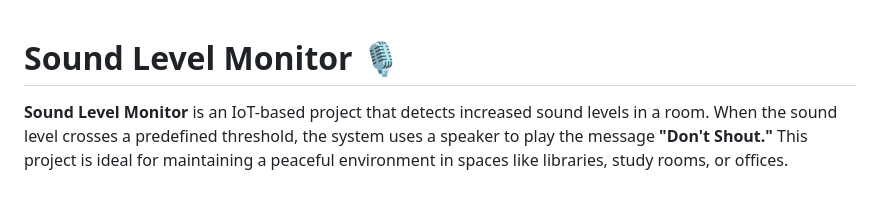
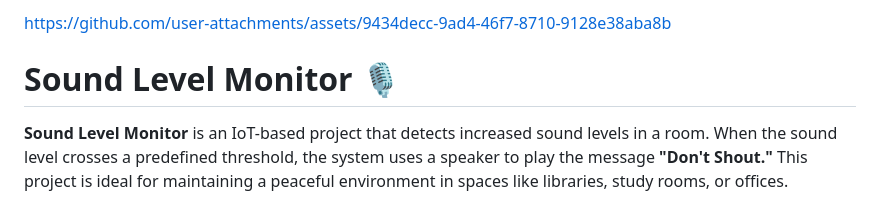
Before and after one commit to S-KishoreBabu/IoT-DeviceHub, a Markdown page: ShushBot/README.md, the part around the change. Drawn GitHub-style.

```diff
--- a/ShushBot/README.md
+++ b/ShushBot/README.md
@@ -1,3 +1,7 @@
+
+
+https://github.com/user-attachments/assets/9434decc-9ad4-46f7-8710-9128e38aba8b
+
   <h1>Sound Level Monitor 🎙️</h1>
     <p><strong>Sound Level Monitor</strong> is an IoT-based project that detects increased sound levels in a room. When the sound level crosses a predefined threshold, the system uses a speaker to play the message <strong>"Don't Shout."</strong> This project is ideal for maintaining a peaceful environment in spaces like libraries, study rooms, or offices.</p>
 
```
